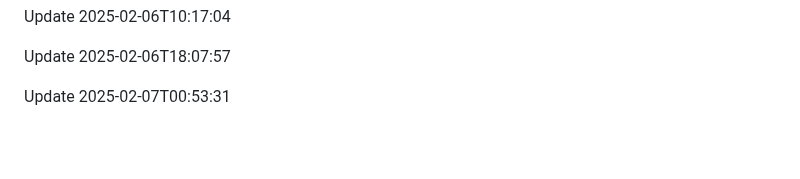
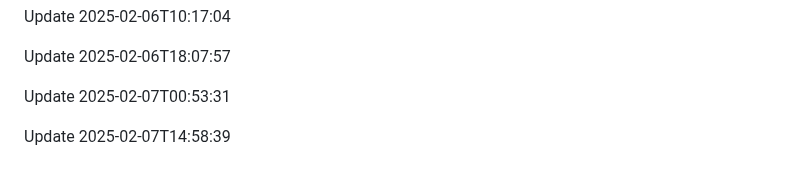
Before and after one commit to htiketun/mypocket, a Markdown page: README.md, the part around the change. Drawn GitHub-style; blank space fills up the shorter version.

```diff
--- a/README.md
+++ b/README.md
@@ -1586,3 +1586,5 @@ Update 2025-02-06T10:17:04
 Update 2025-02-06T18:07:57
 
 Update 2025-02-07T00:53:31
+
+Update 2025-02-07T14:58:39
```
